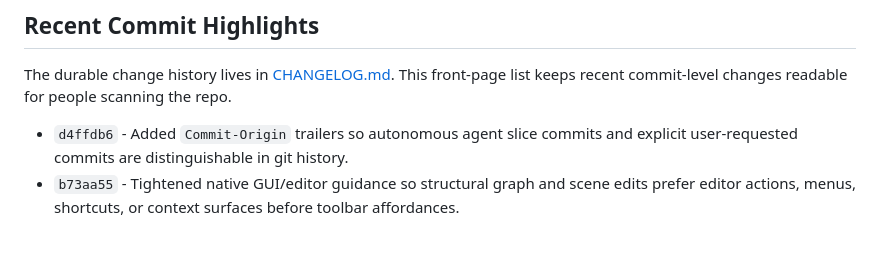
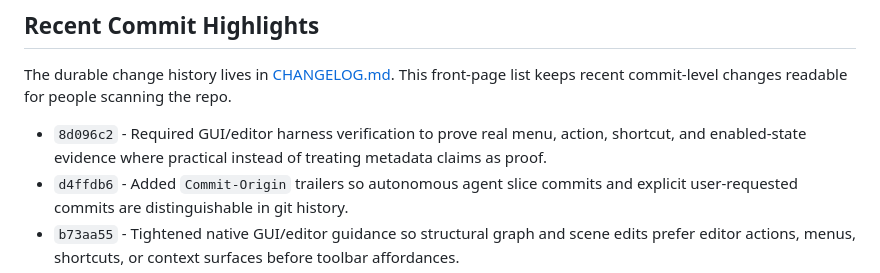
Before and after one commit to tarkansarim/CppStudio, a Markdown page: README.md, the part around the change. Drawn GitHub-style; blank space fills up the shorter version.

Commit message:
Update action readback commit highlight
Commit-Origin: agent-slice

```diff
--- a/README.md
+++ b/README.md
@@ -34,6 +34,9 @@ As a harness, CppStudio focuses on:
 The durable change history lives in [CHANGELOG.md](CHANGELOG.md). This front-page list keeps recent
 commit-level changes readable for people scanning the repo.
 
+- `8d096c2` - Required GUI/editor harness verification to prove real menu,
+  action, shortcut, and enabled-state evidence where practical instead of
+  treating metadata claims as proof.
 - `d4ffdb6` - Added `Commit-Origin` trailers so autonomous agent slice commits
   and explicit user-requested commits are distinguishable in git history.
 - `b73aa55` - Tightened native GUI/editor guidance so structural graph and scene
```
